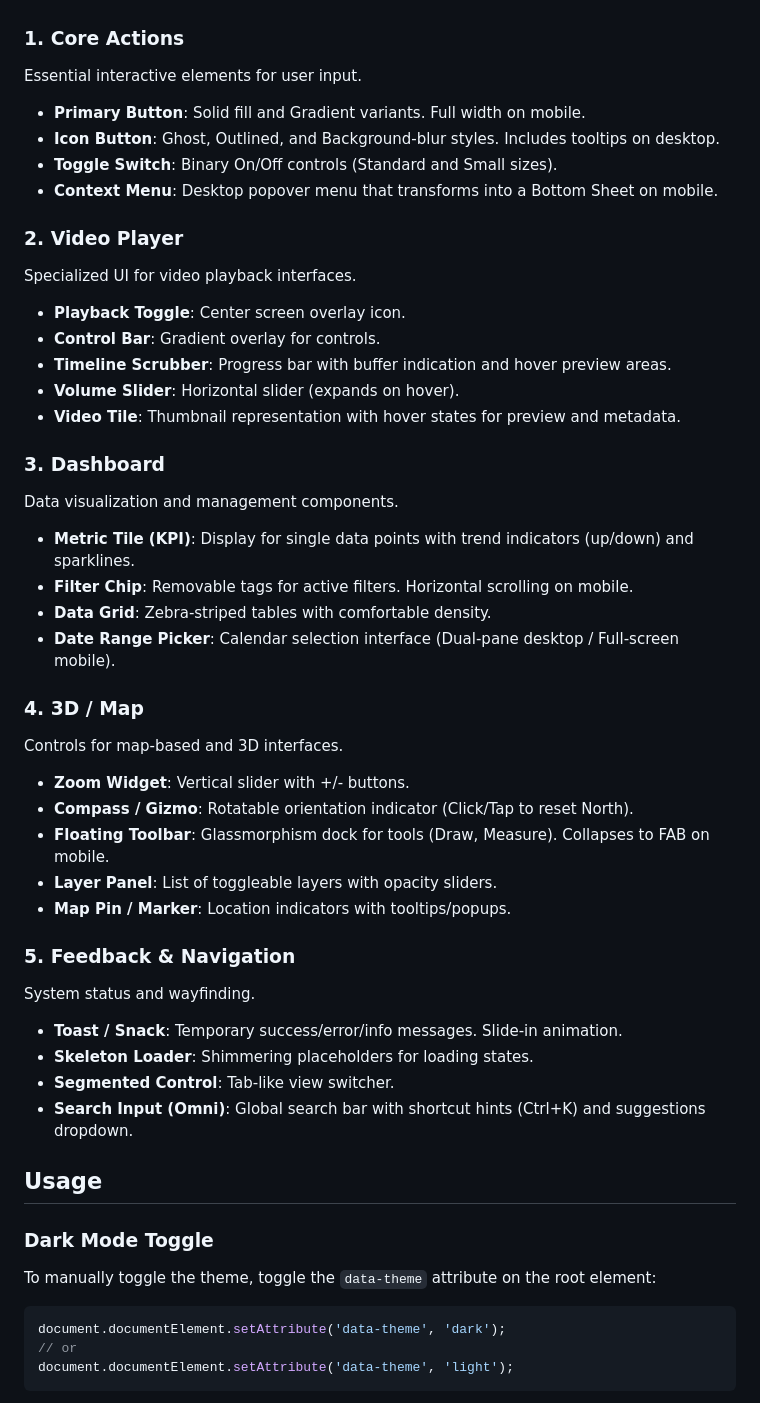
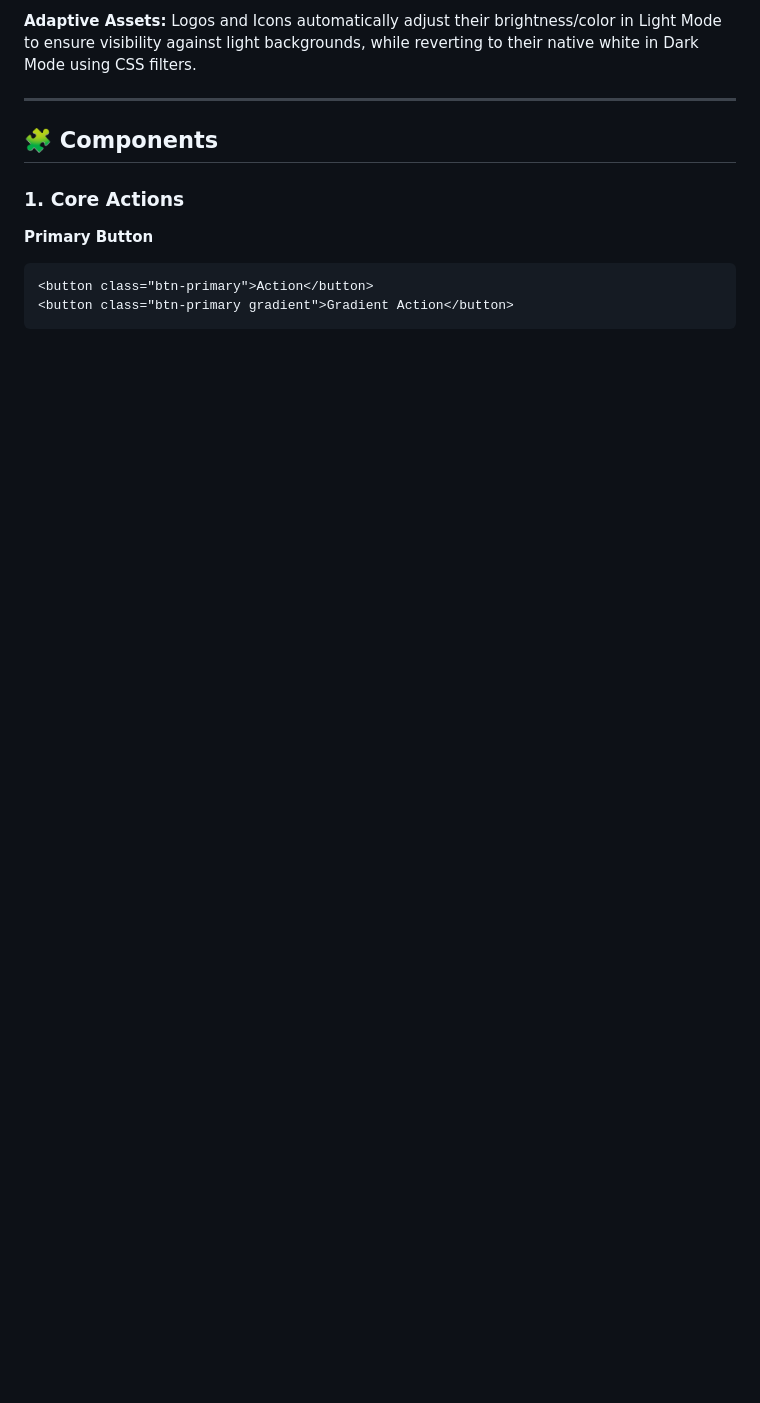
Before and after one commit to noway0w/Design-System-OSiris, a Markdown page: README.md, the part around one of its changes. Drawn GitHub-style; blank space fills up the shorter version.

````diff
--- a/README.md
+++ b/README.md
@@ -24,49 +86,15 @@ The design system is organized into modular categories:
+**Adaptive Assets:**
+Logos and Icons automatically adjust their brightness/color in Light Mode to ensure visibility against light backgrounds, while reverting to their native white in Dark Mode using CSS filters.
+
+---
+
+## 🧩 Components
 
 ### 1. Core Actions
-Essential interactive elements for user input.
-- **Primary Button**: Solid fill and Gradient variants. Full width on mobile.
-- **Icon Button**: Ghost, Outlined, and Background-blur styles. Includes tooltips on desktop.
-- **Toggle Switch**: Binary On/Off controls (Standard and Small sizes).
-- **Context Menu**: Desktop popover menu that transforms into a Bottom Sheet on mobile.
 
-### 2. Video Player
-Specialized UI for video playback interfaces.
-- **Playback Toggle**: Center screen overlay icon.
-- **Control Bar**: Gradient overlay for controls.
-- **Timeline Scrubber**: Progress bar with buffer indication and hover preview areas.
-- **Volume Slider**: Horizontal slider (expands on hover).
-- **Video Tile**: Thumbnail representation with hover states for preview and metadata.
-
-### 3. Dashboard
-Data visualization and management components.
-- **Metric Tile (KPI)**: Display for single data points with trend indicators (up/down) and sparklines.
-- **Filter Chip**: Removable tags for active filters. Horizontal scrolling on mobile.
-- **Data Grid**: Zebra-striped tables with comfortable density.
-- **Date Range Picker**: Calendar selection interface (Dual-pane desktop / Full-screen mobile).
-
-### 4. 3D / Map
-Controls for map-based and 3D interfaces.
-- **Zoom Widget**: Vertical slider with +/- buttons.
-- **Compass / Gizmo**: Rotatable orientation indicator (Click/Tap to reset North).
-- **Floating Toolbar**: Glassmorphism dock for tools (Draw, Measure). Collapses to FAB on mobile.
-- **Layer Panel**: List of toggleable layers with opacity sliders.
-- **Map Pin / Marker**: Location indicators with tooltips/popups.
-
-### 5. Feedback & Navigation
-System status and wayfinding.
-- **Toast / Snack**: Temporary success/error/info messages. Slide-in animation.
-- **Skeleton Loader**: Shimmering placeholders for loading states.
-- **Segmented Control**: Tab-like view switcher.
-- **Search Input (Omni)**: Global search bar with shortcut hints (Ctrl+K) and suggestions dropdown.
-
-## Usage
-
-### Dark Mode Toggle
-To manually toggle the theme, toggle the `data-theme` attribute on the root element:
-
-```javascript
-document.documentElement.setAttribute('data-theme', 'dark');
-// or
-document.documentElement.setAttribute('data-theme', 'light');
+**Primary Button**
+```html
+<button class="btn-primary">Action</button>
+<button class="btn-primary gradient">Gradient Action</button>
 ```
 
````
Also changed, not shown: other parts of README.md (+151 -14 lines).
